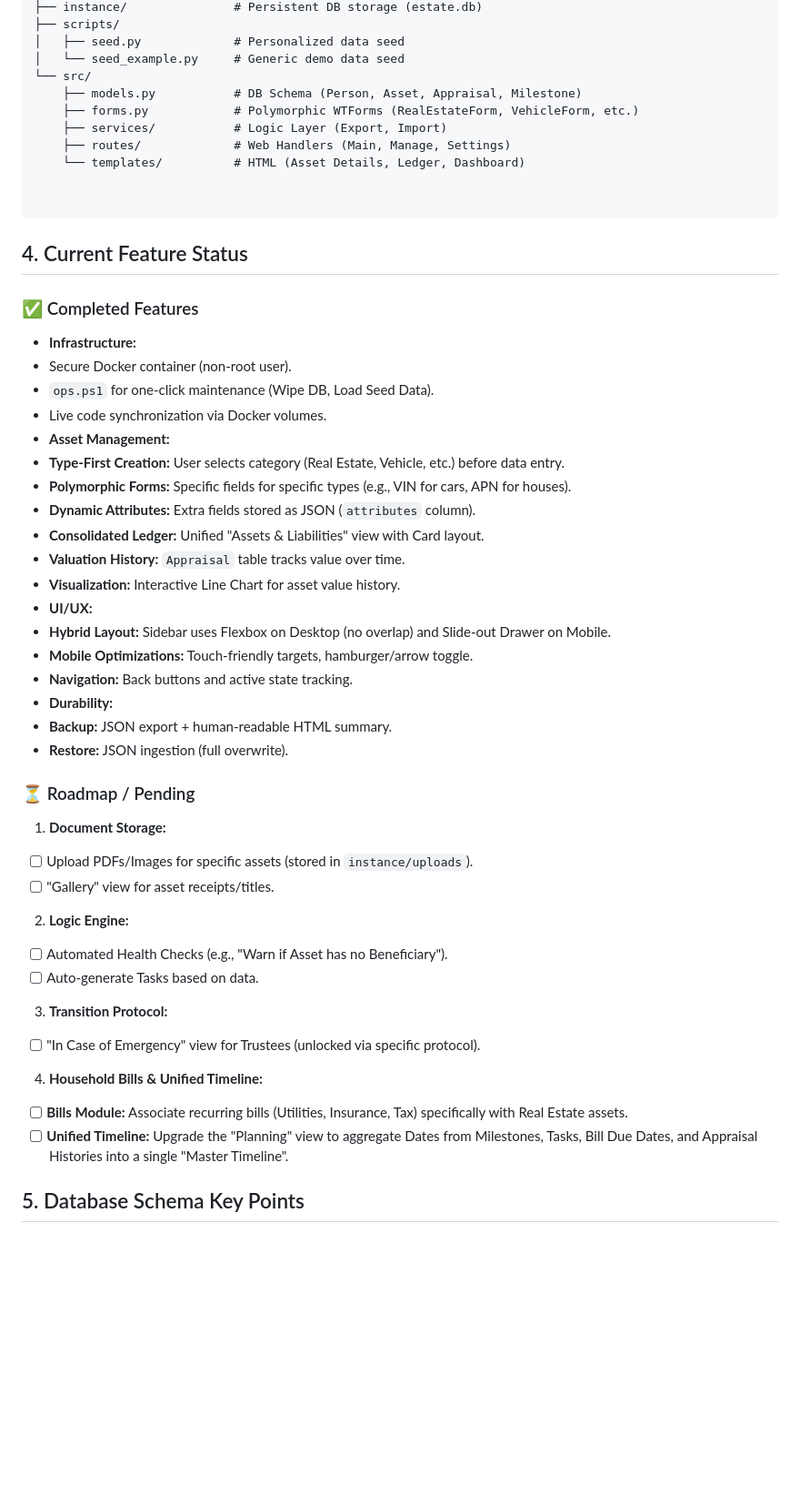
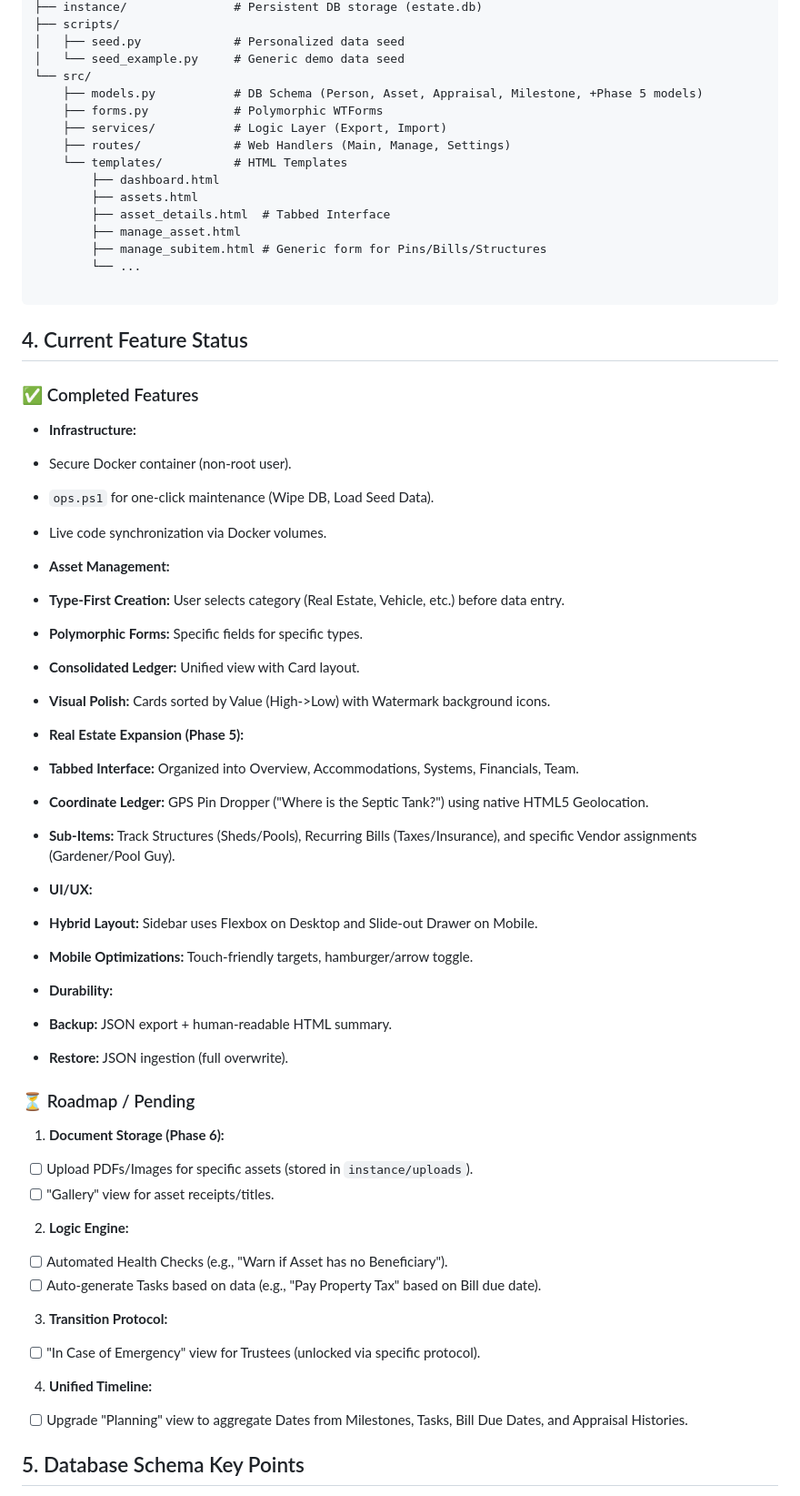
Before and after one commit to clomok/open-estate, a Markdown page: AI_INSTRUCTIONS.md, the part around one of its changes. Shown at 91% size. Drawn GitHub-style; blank space fills up the shorter version.

Commit message:
update instrut before bit utility changes

````diff
--- a/AI_INSTRUCTIONS.md
+++ b/AI_INSTRUCTIONS.md
@@ -37,12 +37,17 @@ open-estate-dashboard/
 │   ├── seed.py             # Personalized data seed
 │   └── seed_example.py     # Generic demo data seed
 └── src/
-    ├── models.py           # DB Schema (Person, Asset, Appraisal, Milestone)
-    ├── forms.py            # Polymorphic WTForms (RealEstateForm, VehicleForm, etc.)
+    ├── models.py           # DB Schema (Person, Asset, Appraisal, Milestone, +Phase 5 models)
+    ├── forms.py            # Polymorphic WTForms
     ├── services/           # Logic Layer (Export, Import)
     ├── routes/             # Web Handlers (Main, Manage, Settings)
-    └── templates/          # HTML (Asset Details, Ledger, Dashboard)
-
+    └── templates/          # HTML Templates
+        ├── dashboard.html
+        ├── assets.html
+        ├── asset_details.html  # Tabbed Interface
+        ├── manage_asset.html
+        ├── manage_subitem.html # Generic form for Pins/Bills/Structures
+        └── ...
 
 ```
 
@@ -54,24 +59,29 @@ open-estate-dashboard/
 - Secure Docker container (non-root user).
 - `ops.ps1` for one-click maintenance (Wipe DB, Load Seed Data).
 - Live code synchronization via Docker volumes.
+
 - **Asset Management:**
 - **Type-First Creation:** User selects category (Real Estate, Vehicle, etc.) before data entry.
-- **Polymorphic Forms:** Specific fields for specific types (e.g., VIN for cars, APN for houses).
-- **Dynamic Attributes:** Extra fields stored as JSON (`attributes` column).
-- **Consolidated Ledger:** Unified "Assets & Liabilities" view with Card layout.
-- **Valuation History:** `Appraisal` table tracks value over time.
-- **Visualization:** Interactive Line Chart for asset value history.
+- **Polymorphic Forms:** Specific fields for specific types.
+- **Consolidated Ledger:** Unified view with Card layout.
+- **Visual Polish:** Cards sorted by Value (High->Low) with Watermark background icons.
+
+- **Real Estate Expansion (Phase 5):**
+- **Tabbed Interface:** Organized into Overview, Accommodations, Systems, Financials, Team.
+- **Coordinate Ledger:** GPS Pin Dropper ("Where is the Septic Tank?") using native HTML5 Geolocation.
+- **Sub-Items:** Track Structures (Sheds/Pools), Recurring Bills (Taxes/Insurance), and specific Vendor assignments (Gardener/Pool Guy).
+
 - **UI/UX:**
-- **Hybrid Layout:** Sidebar uses Flexbox on Desktop (no overlap) and Slide-out Drawer on Mobile.
+- **Hybrid Layout:** Sidebar uses Flexbox on Desktop and Slide-out Drawer on Mobile.
 - **Mobile Optimizations:** Touch-friendly targets, hamburger/arrow toggle.
-- **Navigation:** Back buttons and active state tracking.
+
 - **Durability:**
 - **Backup:** JSON export + human-readable HTML summary.
 - **Restore:** JSON ingestion (full overwrite).
 
 ### ⏳ Roadmap / Pending
 
-1. **Document Storage:**
+1. **Document Storage (Phase 6):**
 
 - [ ] Upload PDFs/Images for specific assets (stored in `instance/uploads`).
 - [ ] "Gallery" view for asset receipts/titles.
@@ -79,16 +89,15 @@ open-estate-dashboard/
 2. **Logic Engine:**
 
 - [ ] Automated Health Checks (e.g., "Warn if Asset has no Beneficiary").
-- [ ] Auto-generate Tasks based on data.
+- [ ] Auto-generate Tasks based on data (e.g., "Pay Property Tax" based on Bill due date).
 
 3. **Transition Protocol:**
 
 - [ ] "In Case of Emergency" view for Trustees (unlocked via specific protocol).
 
-4. **Household Bills & Unified Timeline:**
+4. **Unified Timeline:**
 
-- [ ] **Bills Module:** Associate recurring bills (Utilities, Insurance, Tax) specifically with Real Estate assets.
-- [ ] **Unified Timeline:** Upgrade the "Planning" view to aggregate Dates from Milestones, Tasks, Bill Due Dates, and Appraisal Histories into a single "Master Timeline".
+- [ ] Upgrade "Planning" view to aggregate Dates from Milestones, Tasks, Bill Due Dates, and Appraisal Histories.
 
 ## 5. Database Schema Key Points
 
````
Also changed, not shown: other parts of AI_INSTRUCTIONS.md (+11 -19 lines).
